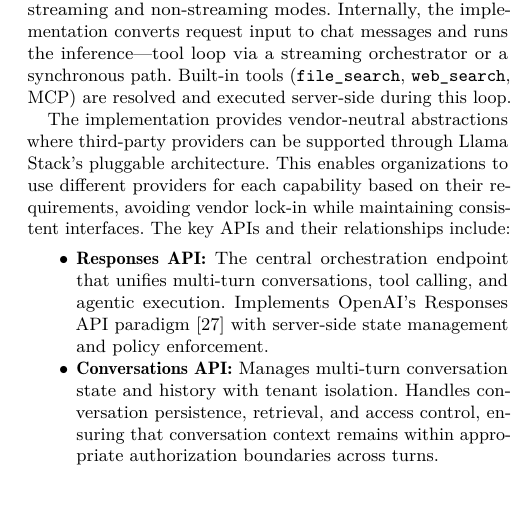
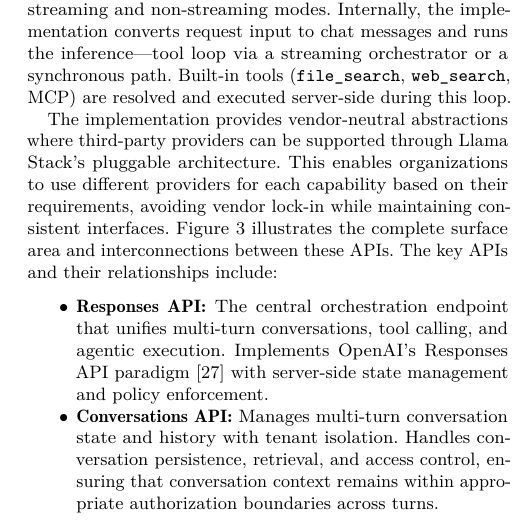
Before and after one commit to franciscojavierarceo/docs, a LaTeX paper (draft.tex): part of one column of page 6 of 9, cut so that both start at the same text, the shorter picture padded with empty space. Compiled offline with pdfLaTeX.

Commit message:
refer to figure
Signed-off-by: Francisco Javier Arceo <farceo@redhat.com>

```diff
--- a/draft.tex
+++ b/draft.tex
@@ -372,7 +372,7 @@ Llama Stack implements the Responses API not only as an agentic execution endpoi
 The core endpoint supports creating responses (executing an agent), retrieving, listing, inspecting input items, and deleting responses, in both streaming and non-streaming modes.
 Internally, the implementation converts request input to chat messages and runs the inference---tool loop via a streaming orchestrator or a synchronous path. Built-in tools (\texttt{file\_search}, \texttt{web\_search}, MCP) are resolved and executed server-side during this loop.
 
-The implementation provides vendor-neutral abstractions where third-party providers can be supported through Llama Stack's pluggable architecture. This enables organizations to use different providers for each capability based on their requirements, avoiding vendor lock-in while maintaining consistent interfaces. The key APIs and their relationships include:
+The implementation provides vendor-neutral abstractions where third-party providers can be supported through Llama Stack's pluggable architecture. This enables organizations to use different providers for each capability based on their requirements, avoiding vendor lock-in while maintaining consistent interfaces. Figure~\ref{fig:openai-responses-api} illustrates the complete surface area and interconnections between these APIs. The key APIs and their relationships include:
 
 \begin{itemize}
   \item \textbf{Responses API:} The central orchestration endpoint that unifies multi-turn conversations, tool calling, and agentic execution. Implements OpenAI's Responses API paradigm~\cite{openaiResponsesAPI} with server-side state management and policy enforcement.
```
Also changed, not shown: draft.pdf.
